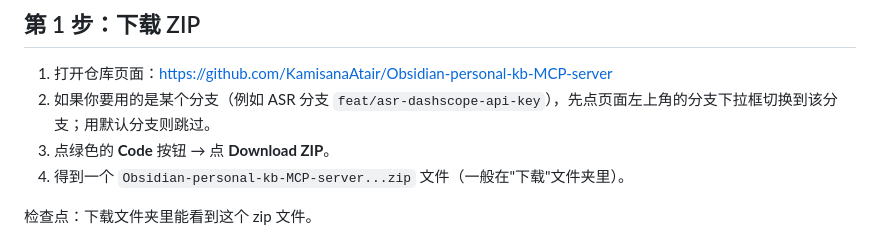
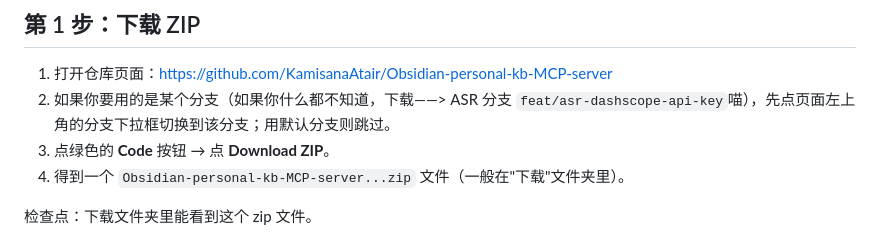
Before and after one commit to KamisanaAtair/Obsidian-personal-kb-MCP-server, a Markdown page: docs/SETUP_FROM_ZIP.md, the part around the change. Rendered like a GitHub page.

Commit message:
Update ZIP setup instructions for branch selection
Clarify instructions for downloading a specific branch ZIP file.

```diff
--- a/docs/SETUP_FROM_ZIP.md
+++ b/docs/SETUP_FROM_ZIP.md
@@ -22,7 +22,7 @@ WorkBuddy 是"大脑"（对话），本服务是"手脚"（取原文、建索引
 ## 第 1 步：下载 ZIP
 
 1. 打开仓库页面：https://github.com/KamisanaAtair/Obsidian-personal-kb-MCP-server
-2. 如果你要用的是某个分支（例如 ASR 分支 `feat/asr-dashscope-api-key`），先点页面左上角的分支下拉框切换到该分支；用默认分支则跳过。
+2. 如果你要用的是某个分支（如果你什么都不知道，下载——> ASR 分支 `feat/asr-dashscope-api-key`喵），先点页面左上角的分支下拉框切换到该分支；用默认分支则跳过。
 3. 点绿色的 **Code** 按钮 → 点 **Download ZIP**。
 4. 得到一个 `Obsidian-personal-kb-MCP-server...zip` 文件（一般在"下载"文件夹里）。
 
```
